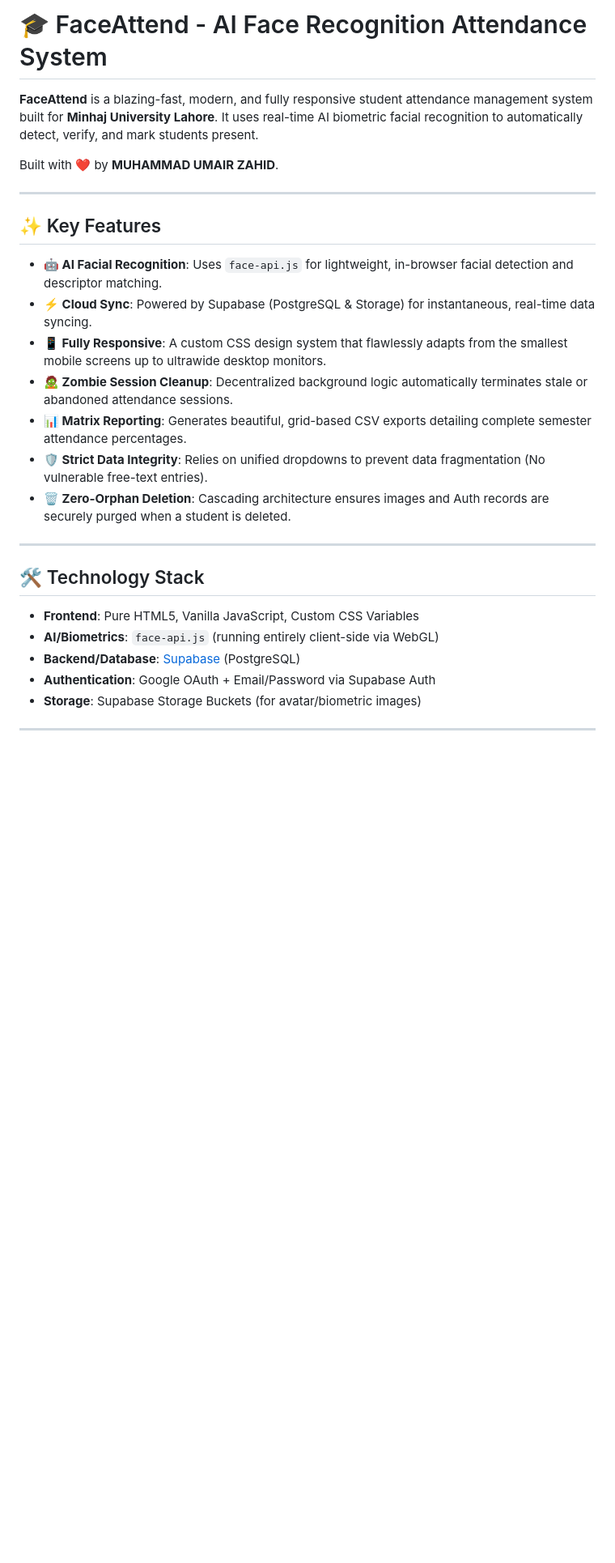
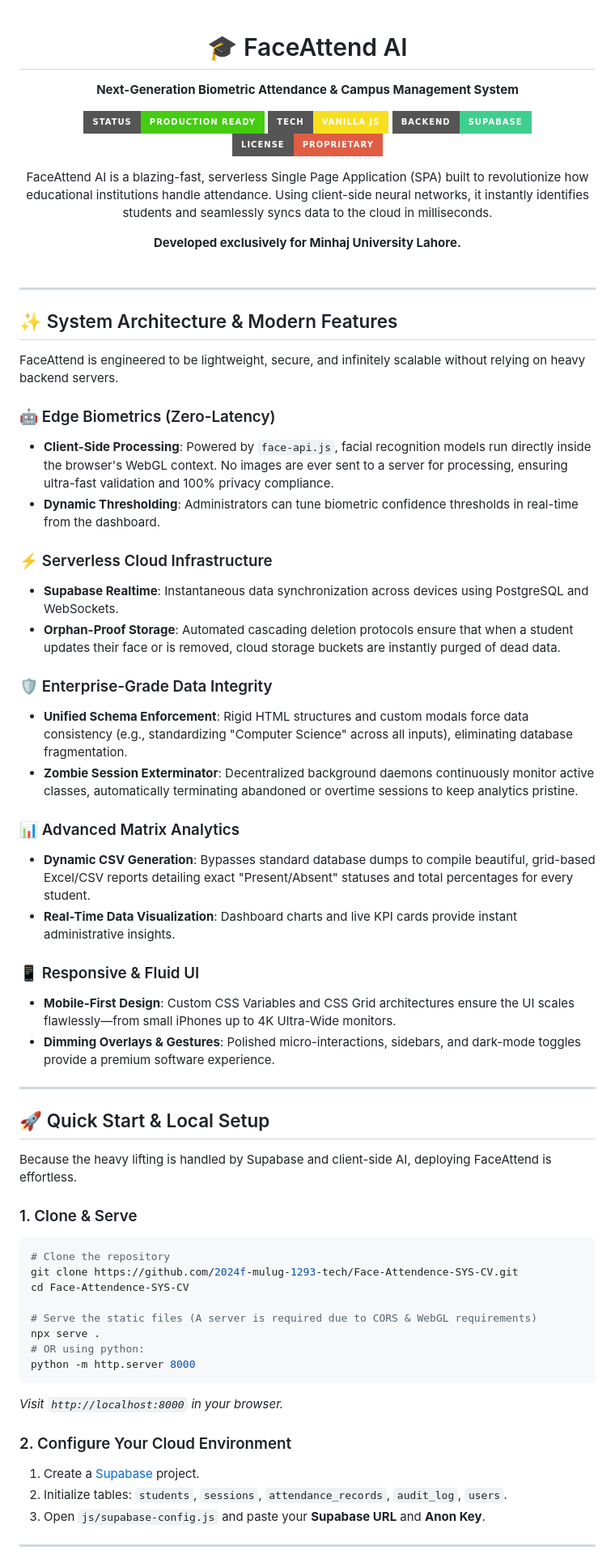
Before and after one commit to 2024f-mulug-1293-tech/Face-Attendence-SYS-CV, a Markdown page: README.md, the part around one of its changes. Shown at 81% size. Drawn GitHub-style; badges without logos; blank space fills up the shorter version.

Commit message:
Update README with modern styling and detailed features

````diff
--- a/README.md
+++ b/README.md
@@ -1,30 +1,69 @@
-# 🎓 FaceAttend - AI Face Recognition Attendance System
+<div align="center">
 
-**FaceAttend** is a blazing-fast, modern, and fully responsive student attendance management system built for **Minhaj University Lahore**. It uses real-time AI biometric facial recognition to automatically detect, verify, and mark students present.
+# 🎓 FaceAttend AI
 
-Built with ❤️ by **MUHAMMAD UMAIR ZAHID**.
+**Next-Generation Biometric Attendance & Campus Management System**
+
+[![Status: Production Ready](https://img.shields.io/badge/Status-Production%20Ready-success?style=for-the-badge&logo=vercel)](https://github.com/2024f-mulug-1293-tech)
+[![Tech: Vanilla JS](https://img.shields.io/badge/Tech-Vanilla%20JS-F7DF1E?style=for-the-badge&logo=javascript&logoColor=black)]()
+[![Backend: Supabase](https://img.shields.io/badge/Backend-Supabase-3ECF8E?style=for-the-badge&logo=supabase&logoColor=white)](https://supabase.com)
+[![License: Proprietary](https://img.shields.io/badge/License-Proprietary-red?style=for-the-badge)]()
+
+FaceAttend AI is a blazing-fast, serverless Single Page Application (SPA) built to revolutionize how educational institutions handle attendance. Using client-side neural networks, it instantly identifies students and seamlessly syncs data to the cloud in milliseconds.
+
+**Developed exclusively for Minhaj University Lahore.**
+<br><br>
+</div>
 
 ---
 
-## ✨ Key Features
+## ✨ System Architecture & Modern Features
 
-- **🤖 AI Facial Recognition**: Uses `face-api.js` for lightweight, in-browser facial detection and descriptor matching.
-- **⚡ Cloud Sync**: Powered by Supabase (PostgreSQL & Storage) for instantaneous, real-time data syncing.
-- **📱 Fully Responsive**: A custom CSS design system that flawlessly adapts from the smallest mobile screens up to ultrawide desktop monitors.
-- **🧟 Zombie Session Cleanup**: Decentralized background logic automatically terminates stale or abandoned attendance sessions.
-- **📊 Matrix Reporting**: Generates beautiful, grid-based CSV exports detailing complete semester attendance percentages.
-- **🛡️ Strict Data Integrity**: Relies on unified dropdowns to prevent data fragmentation (No vulnerable free-text entries).
-- **🗑️ Zero-Orphan Deletion**: Cascading architecture ensures images and Auth records are securely purged when a student is deleted.
+FaceAttend is engineered to be lightweight, secure, and infinitely scalable without relying on heavy backend servers.
+
+### 🤖 Edge Biometrics (Zero-Latency)
+- **Client-Side Processing**: Powered by `face-api.js`, facial recognition models run directly inside the browser's WebGL context. No images are ever sent to a server for processing, ensuring ultra-fast validation and 100% privacy compliance.
+- **Dynamic Thresholding**: Administrators can tune biometric confidence thresholds in real-time from the dashboard.
+
+### ⚡ Serverless Cloud Infrastructure
+- **Supabase Realtime**: Instantaneous data synchronization across devices using PostgreSQL and WebSockets.
+- **Orphan-Proof Storage**: Automated cascading deletion protocols ensure that when a student updates their face or is removed, cloud storage buckets are instantly purged of dead data.
+
+### 🛡️ Enterprise-Grade Data Integrity
+- **Unified Schema Enforcement**: Rigid HTML structures and custom modals force data consistency (e.g., standardizing "Computer Science" across all inputs), eliminating database fragmentation.
+- **Zombie Session Exterminator**: Decentralized background daemons continuously monitor active classes, automatically terminating abandoned or overtime sessions to keep analytics pristine.
+
+### 📊 Advanced Matrix Analytics
+- **Dynamic CSV Generation**: Bypasses standard database dumps to compile beautiful, grid-based Excel/CSV reports detailing exact "Present/Absent" statuses and total percentages for every student.
+- **Real-Time Data Visualization**: Dashboard charts and live KPI cards provide instant administrative insights.
+
+### 📱 Responsive & Fluid UI
+- **Mobile-First Design**: Custom CSS Variables and CSS Grid architectures ensure the UI scales flawlessly—from small iPhones up to 4K Ultra-Wide monitors.
+- **Dimming Overlays & Gestures**: Polished micro-interactions, sidebars, and dark-mode toggles provide a premium software experience.
 
 ---
 
-## 🛠️ Technology Stack
+## 🚀 Quick Start & Local Setup
 
-- **Frontend**: Pure HTML5, Vanilla JavaScript, Custom CSS Variables
-- **AI/Biometrics**: `face-api.js` (running entirely client-side via WebGL)
-- **Backend/Database**: [Supabase](https://supabase.com/) (PostgreSQL)
-- **Authentication**: Google OAuth + Email/Password via Supabase Auth
-- **Storage**: Supabase Storage Buckets (for avatar/biometric images)
+Because the heavy lifting is handled by Supabase and client-side AI, deploying FaceAttend is effortless.
+
+### 1. Clone & Serve
+```bash
+# Clone the repository
+git clone https://github.com/2024f-mulug-1293-tech/Face-Attendence-SYS-CV.git
+cd Face-Attendence-SYS-CV
+
+# Serve the static files (A server is required due to CORS & WebGL requirements)
+npx serve .
+# OR using python:
+python -m http.server 8000
+```
+*Visit `http://localhost:8000` in your browser.*
+
+### 2. Configure Your Cloud Environment
+1. Create a [Supabase](https://supabase.com/) project.
+2. Initialize tables: `students`, `sessions`, `attendance_records`, `audit_log`, `users`.
+3. Open `js/supabase-config.js` and paste your **Supabase URL** and **Anon Key**.
 
 ---
 
````
Also changed, not shown: other parts of README.md (+13 -36 lines).
